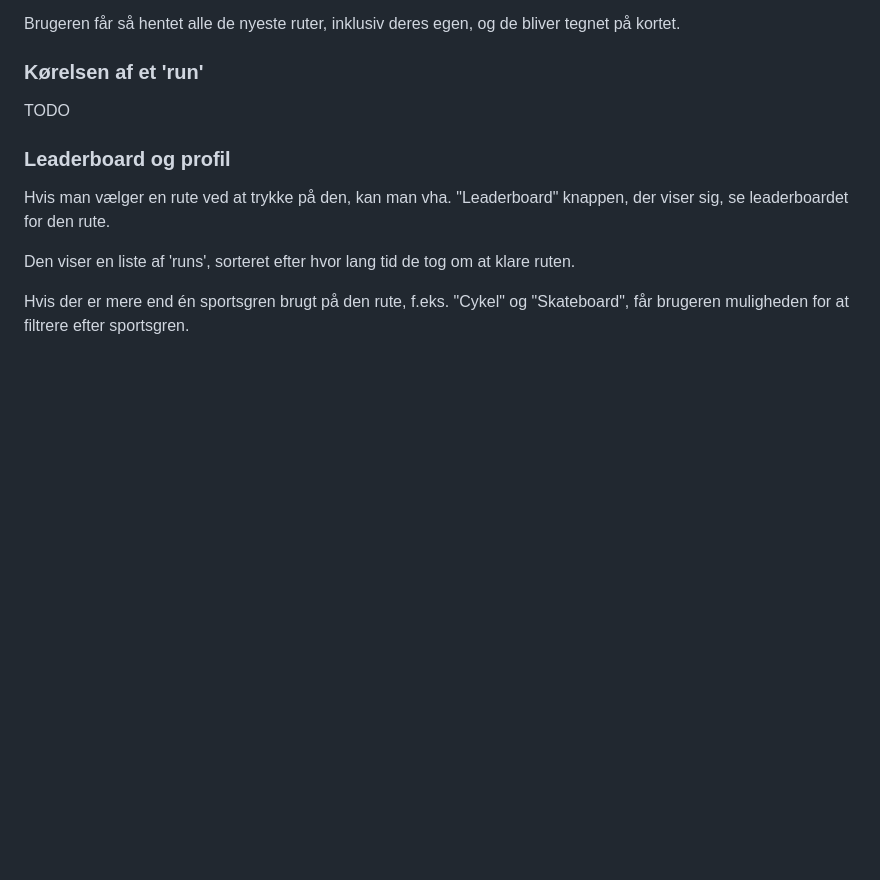
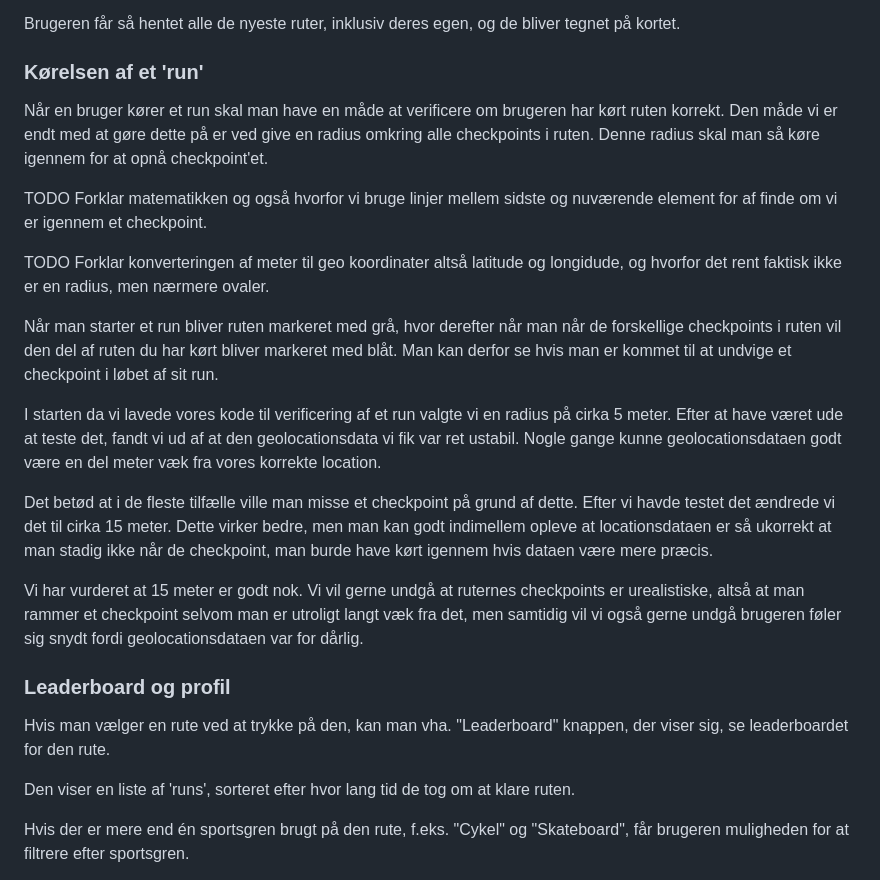
Before and after one commit to mtkonge/avarts, a Markdown page: docs/produktrapport.md, the part around the change printed below. Rendered like a GitHub page; blank space fills up the shorter version.

```diff
--- a/docs/produktrapport.md
+++ b/docs/produktrapport.md
@@ -243,7 +243,37 @@ tegnet på kortet.
 
 ### Kørelsen af et 'run'
 
-TODO
+Når en bruger kører et run skal man have en måde at verificere om brugeren har
+kørt ruten korrekt. Den måde vi er endt med at gøre dette på er ved give en
+radius omkring alle checkpoints i ruten. Denne radius skal man så køre igennem
+for at opnå checkpoint'et.
+
+TODO Forklar matematikken og også hvorfor vi bruge linjer mellem sidste og
+nuværende element for af finde om vi er igennem et checkpoint.
+
+TODO Forklar konverteringen af meter til geo koordinater altså latitude og
+longidude, og hvorfor det rent faktisk ikke er en radius, men nærmere ovaler.
+
+Når man starter et run bliver ruten markeret med grå, hvor derefter når man når
+de forskellige checkpoints i ruten vil den del af ruten du har kørt bliver
+markeret med blåt. Man kan derfor se hvis man er kommet til at undvige et
+checkpoint i løbet af sit run.
+
+I starten da vi lavede vores kode til verificering af et run valgte vi en radius
+på cirka 5 meter. Efter at have været ude at teste det, fandt vi ud af at den
+geolocationsdata vi fik var ret ustabil. Nogle gange kunne geolocationsdataen
+godt være en del meter væk fra vores korrekte location.
+
+Det betød at i de fleste tilfælle ville man misse et checkpoint på grund af
+dette. Efter vi havde testet det ændrede vi det til cirka 15 meter. Dette virker
+bedre, men man kan godt indimellem opleve at locationsdataen er så ukorrekt at
+man stadig ikke når de checkpoint, man burde have kørt igennem hvis dataen være
+mere præcis.
+
+Vi har vurderet at 15 meter er godt nok. Vi vil gerne undgå at ruternes
+checkpoints er urealistiske, altså at man rammer et checkpoint selvom man er
+utroligt langt væk fra det, men samtidig vil vi også gerne undgå brugeren føler
+sig snydt fordi geolocationsdataen var for dårlig.
 
 ### Leaderboard og profil
 
```
Also changed, not shown: other parts of docs/produktrapport.md (+47 -1 lines), docs/backend_structure.png (added), docs/geomap_circular_dependency.png (added).
